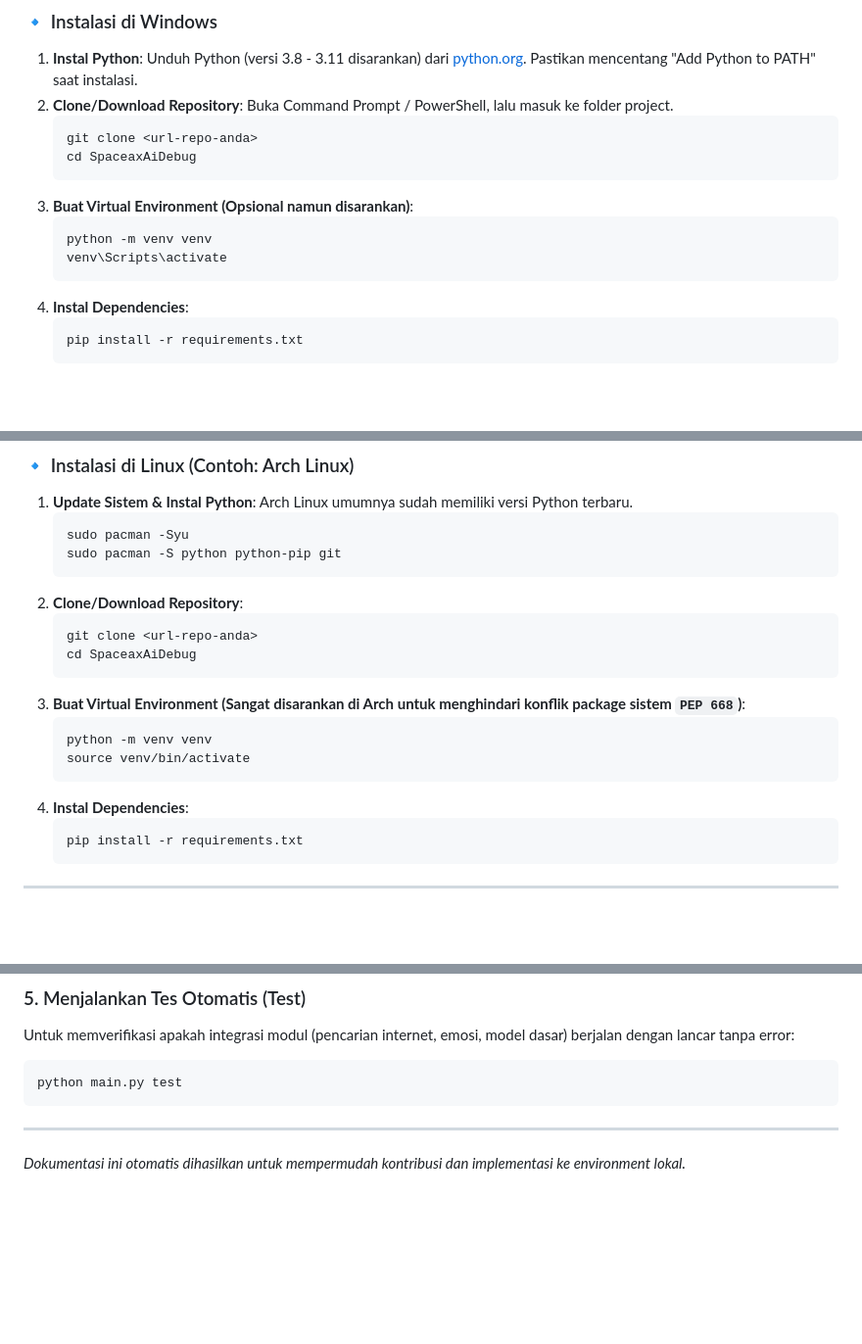
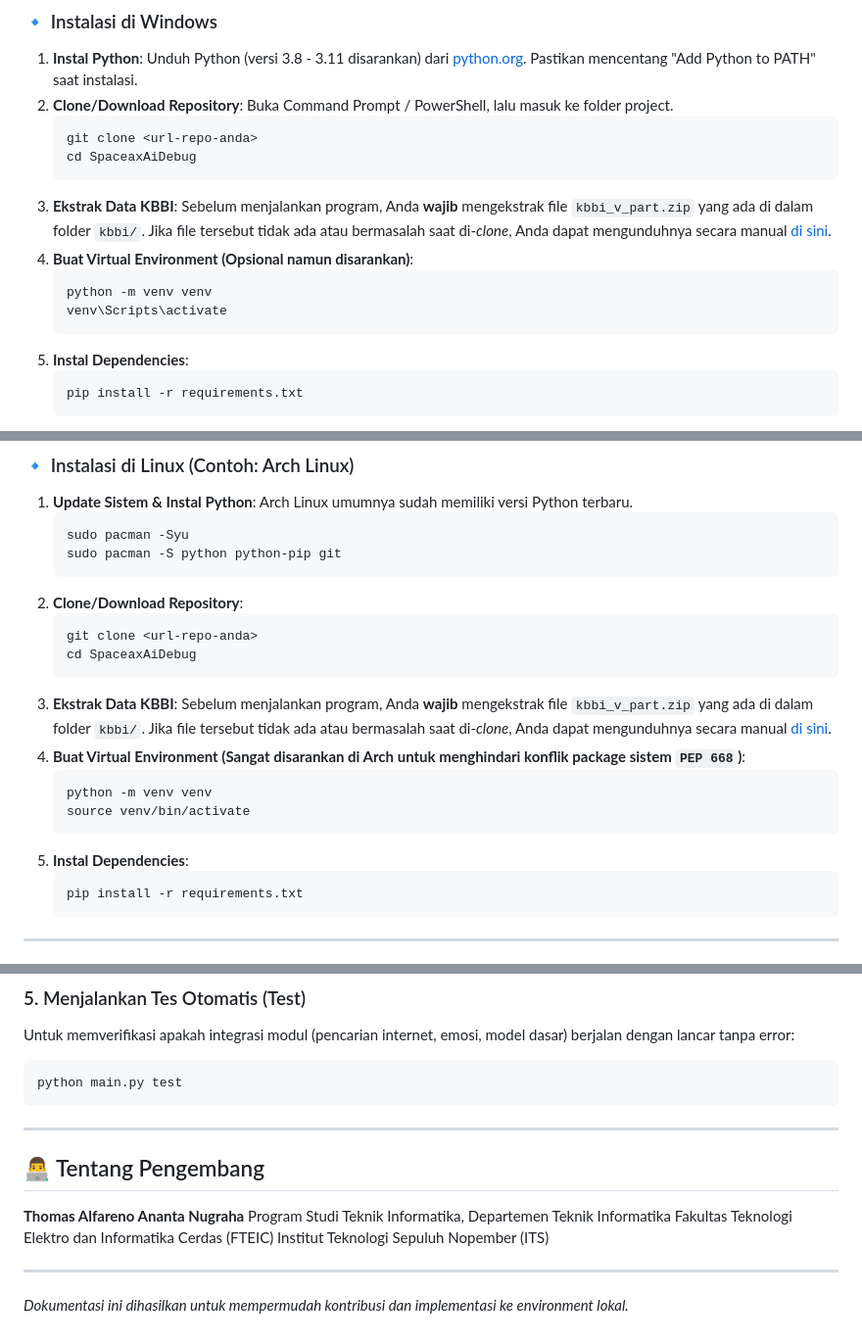
Before and after one commit to thomasalfareno/SpaceAX-AI, a Markdown page: README.md, 3 parts joined by grey strips. Shown at 98% size. Drawn GitHub-style; blank space fills up the shorter version.

````diff
--- a/README.md
+++ b/README.md
@@ -70,12 +70,14 @@ Pastikan sistem Anda sudah terinstal Python 3.8 atau lebih baru. Pustaka yang di
    git clone <url-repo-anda>
    cd SpaceaxAiDebug
    ```
-3. **Buat Virtual Environment (Opsional namun disarankan)**:
+3. **Ekstrak Data KBBI**:
+   Sebelum menjalankan program, Anda **wajib** mengekstrak file `kbbi_v_part.zip` yang ada di dalam folder `kbbi/`. Jika file tersebut tidak ada atau bermasalah saat di-*clone*, Anda dapat mengunduhnya secara manual [di sini](https://github.com/thomasalfareno/SpaceAX-AI/tree/main/kbbi/kbbi_v_part.zip).
+4. **Buat Virtual Environment (Opsional namun disarankan)**:
    ```cmd
    python -m venv venv
    venv\Scripts\activate
    ```
-4. **Instal Dependencies**:
+5. **Instal Dependencies**:
    ```cmd
    pip install -r requirements.txt
    ```
@@ -93,12 +95,14 @@ Pastikan sistem Anda sudah terinstal Python 3.8 atau lebih baru. Pustaka yang di
    git clone <url-repo-anda>
    cd SpaceaxAiDebug
    ```
-3. **Buat Virtual Environment (Sangat disarankan di Arch untuk menghindari konflik package sistem `PEP 668`)**:
+3. **Ekstrak Data KBBI**:
+   Sebelum menjalankan program, Anda **wajib** mengekstrak file `kbbi_v_part.zip` yang ada di dalam folder `kbbi/`. Jika file tersebut tidak ada atau bermasalah saat di-*clone*, Anda dapat mengunduhnya secara manual [di sini](https://github.com/thomasalfareno/SpaceAX-AI/tree/main/kbbi/kbbi_v_part.zip).
+4. **Buat Virtual Environment (Sangat disarankan di Arch untuk menghindari konflik package sistem `PEP 668`)**:
    ```bash
    python -m venv venv
    source venv/bin/activate
    ```
-4. **Instal Dependencies**:
+5. **Instal Dependencies**:
    ```bash
    pip install -r requirements.txt
    ```
@@ -148,4 +152,13 @@ python main.py test
 ```
 
 ---
-*Dokumentasi ini otomatis dihasilkan untuk mempermudah kontribusi dan implementasi ke environment lokal.*
+
+## 👨‍💻 Tentang Pengembang
+
+**Thomas Alfareno Ananta Nugraha**
+Program Studi Teknik Informatika, Departemen Teknik Informatika
+Fakultas Teknologi Elektro dan Informatika Cerdas (FTEIC)
+Institut Teknologi Sepuluh Nopember (ITS)
+
+---
+*Dokumentasi ini dihasilkan untuk mempermudah kontribusi dan implementasi ke environment lokal.*
````
